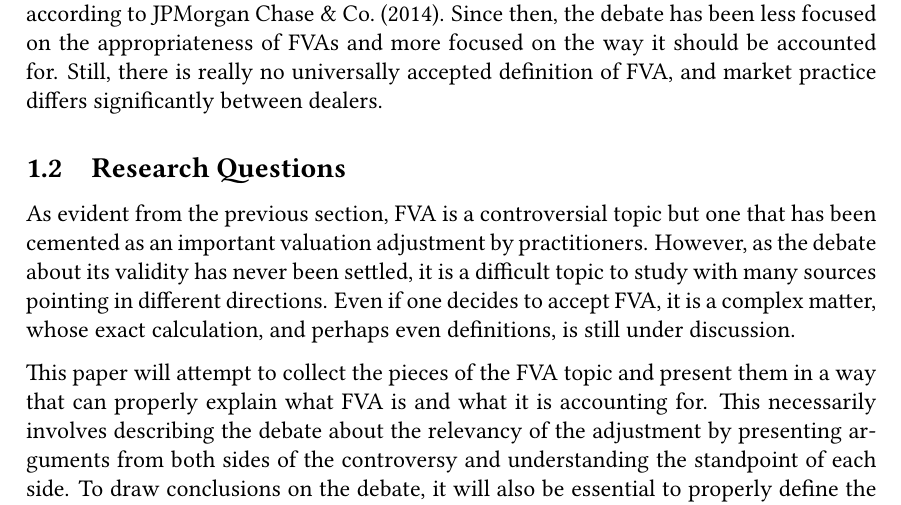
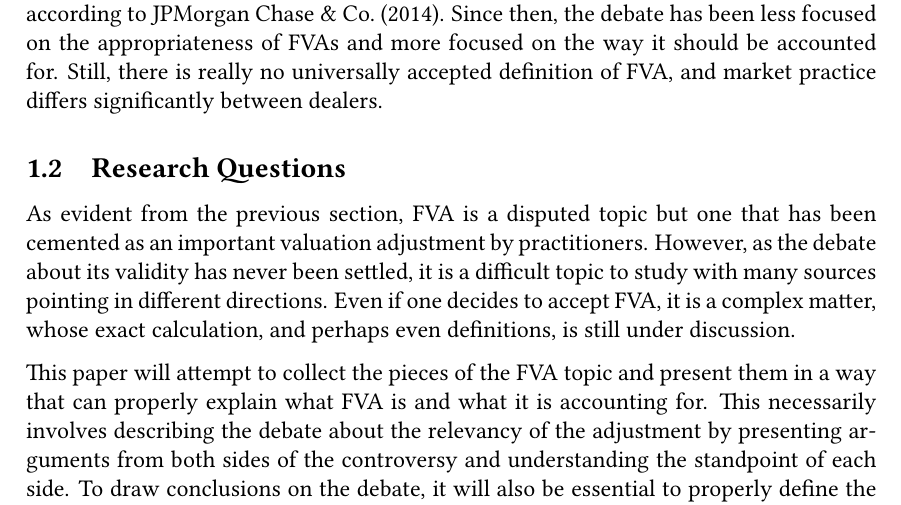
Before and after one commit to sebastianbaltser/master-thesis, a LaTeX thesis (thesis/main.tex, which reads thesis/content/front-matter/introduction/problem-statement.tex): part of page 4 of 73, cut so that both start at the same text. Compiled offline with pdfLaTeX.

Commit message:
Use less dramatic word
Co-authored-by: SebastianAgergaard <53473607+SebastianAgergaard@users.noreply.github.com>

```diff
--- a/thesis/content/front-matter/introduction/problem-statement.tex
+++ b/thesis/content/front-matter/introduction/problem-statement.tex
@@ -4,7 +4,7 @@
 \begin{document}
     \subsection{Research Questions}
 
-    As evident from the previous section, \FVA/ is a controversial topic
+    As evident from the previous section, \FVA/ is a disputed topic
     but one that has been cemented as an important valuation adjustment by practitioners.
     However, as the debate about its validity has never been settled,
     it is a difficult topic to study with many sources pointing in different directions.
```
